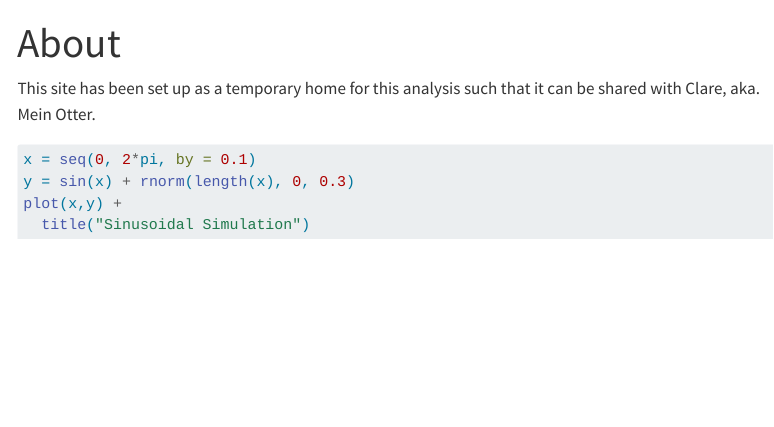
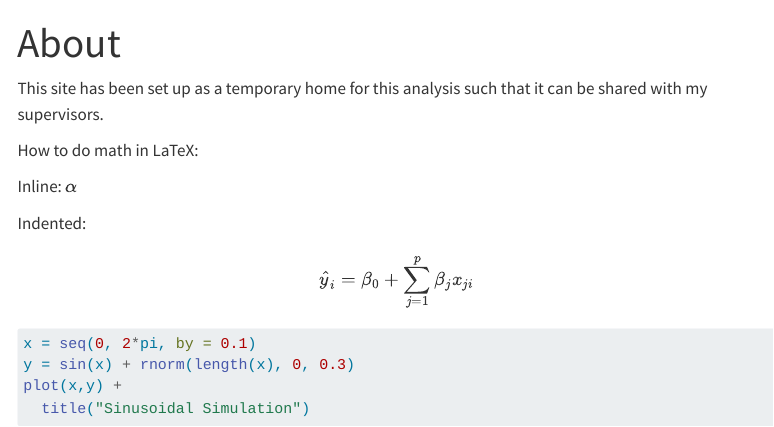
Before and after one commit to AshleyMDickson/HeartFailure, a Quarto document (about.qmd): the page in a window 1100 px wide, from its top. Rendered offline with R 4.5, knitr and Pandoc in place of Quarto, with nearby package versions; the code chunks are not run, so their results and figures are left out; menus at the side of the page are left out.

Commit message:
Test LaTeX math in about.qmd

````diff
--- a/about.qmd
+++ b/about.qmd
@@ -2,7 +2,17 @@
 title: "About"
 ---
 
-This site has been set up as a temporary home for this analysis such that it can be shared with Clare, aka. Mein Otter.
+This site has been set up as a temporary home for this analysis such that it can be shared with my supervisors.
+
+How to do math in LaTeX:
+
+Inline: $\alpha$
+
+Indented:
+
+$$
+\hat{y}_i = \beta_0 + \sum_{j=1}^p \beta_j x_{ji}
+$$
 
 ```{r}
 x = seq(0, 2*pi, by = 0.1)
````
Also changed, not shown: docs/search.json, 2 other files.
